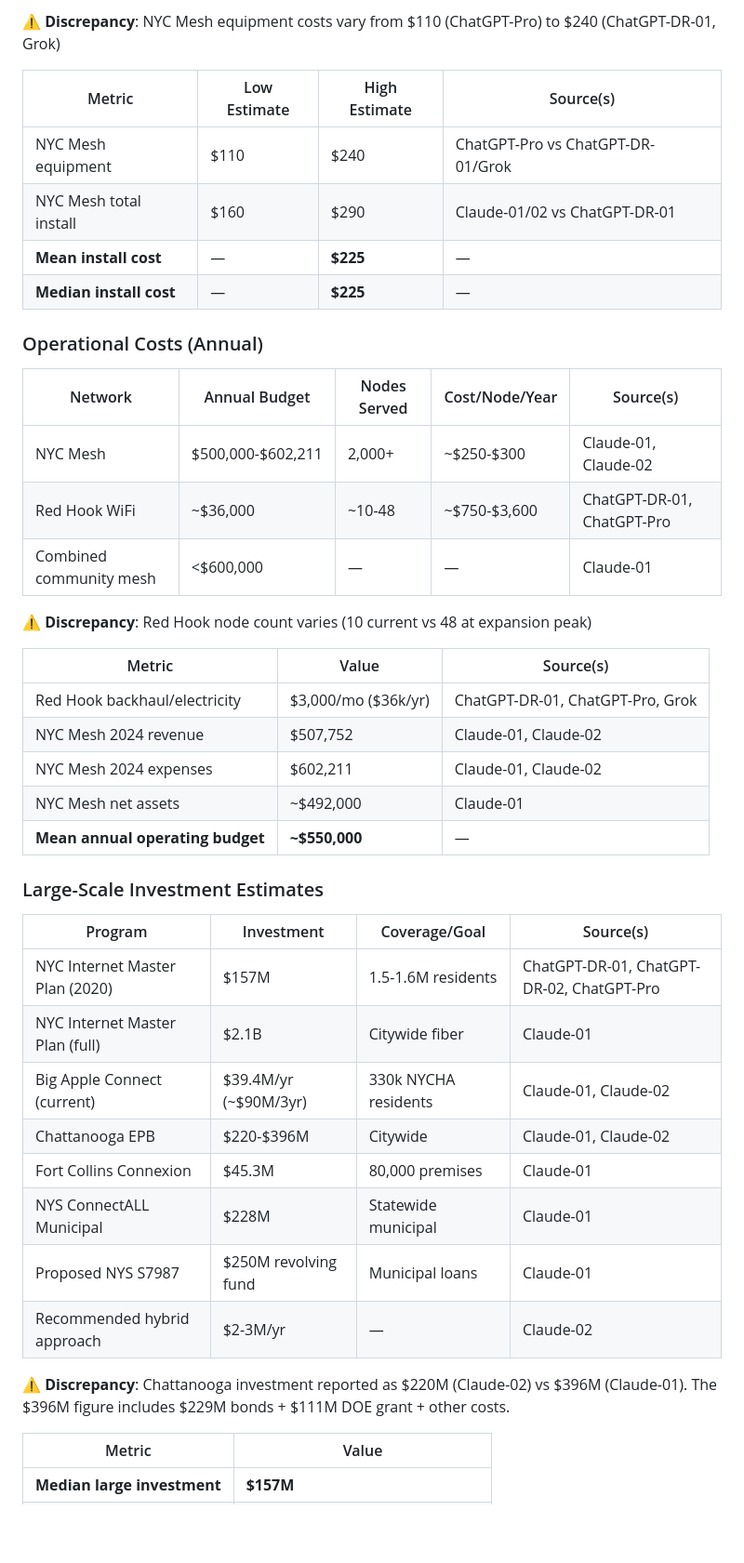
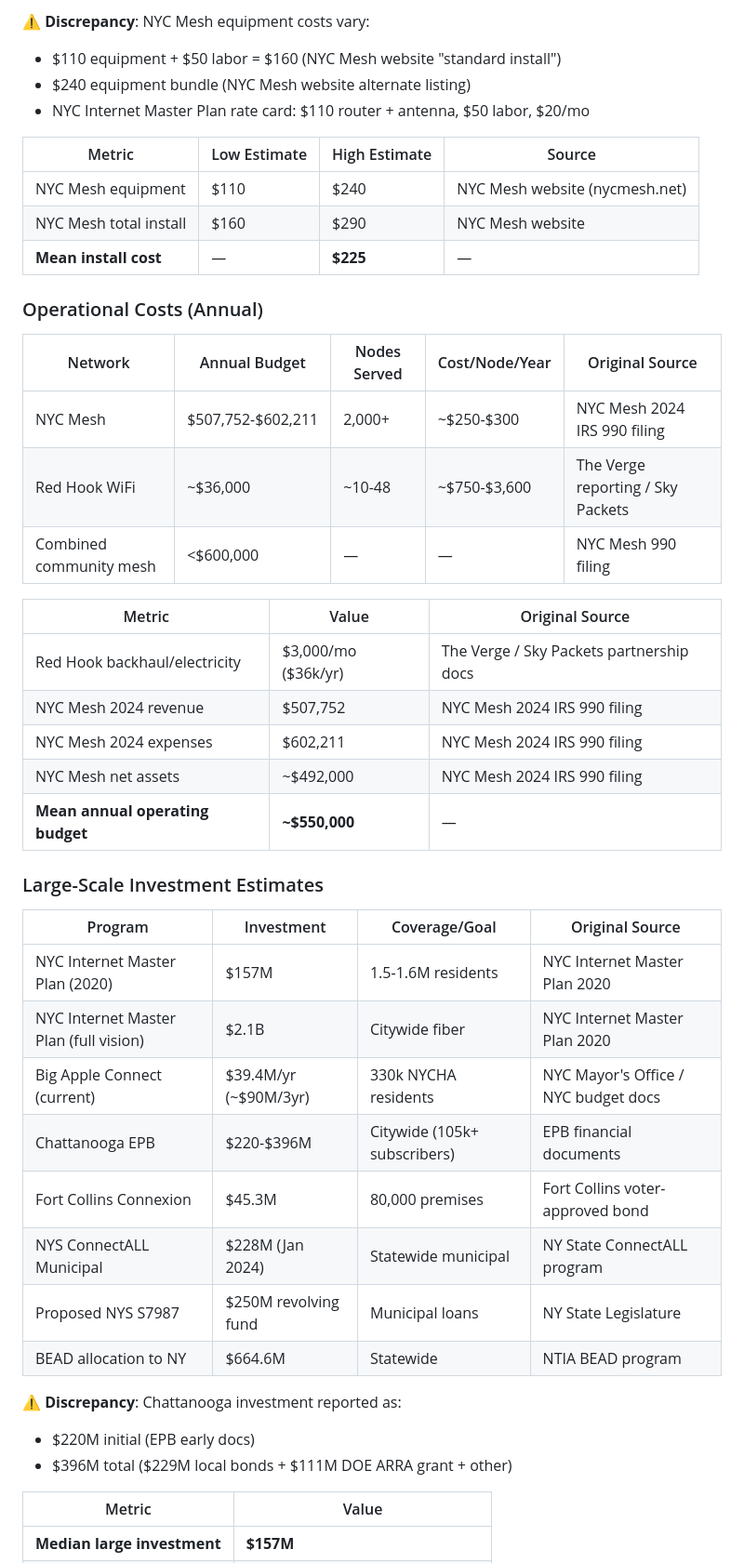
Before and after one commit to RonTuretzky/nyc-policy, a Markdown page: municipal-mesh-wifi/reports/summary.md, the part around one of its changes. Shown at 93% size. GitHub-like rendering; blank space fills up the shorter version.

```diff
--- a/municipal-mesh-wifi/reports/summary.md
+++ b/municipal-mesh-wifi/reports/summary.md
@@ -76,45 +79,47 @@ Data extracted from 6 LLM research reports. Where sources disagree, discrepancie
 
-⚠️ **Discrepancy**: NYC Mesh equipment costs vary from $110 (ChatGPT-Pro) to $240 (ChatGPT-DR-01, Grok)
+⚠️ **Discrepancy**: NYC Mesh equipment costs vary:
+- $110 equipment + $50 labor = $160 (NYC Mesh website "standard install")
+- $240 equipment bundle (NYC Mesh website alternate listing)
+- NYC Internet Master Plan rate card: $110 router + antenna, $50 labor, $20/mo
 
-| Metric | Low Estimate | High Estimate | Source(s) |
-|--------|--------------|---------------|-----------|
-| NYC Mesh equipment | $110 | $240 | ChatGPT-Pro vs ChatGPT-DR-01/Grok |
-| NYC Mesh total install | $160 | $290 | Claude-01/02 vs ChatGPT-DR-01 |
+| Metric | Low Estimate | High Estimate | Source |
+|--------|--------------|---------------|--------|
+| NYC Mesh equipment | $110 | $240 | NYC Mesh website (nycmesh.net) |
+| NYC Mesh total install | $160 | $290 | NYC Mesh website |
 | **Mean install cost** | — | **$225** | — |
-| **Median install cost** | — | **$225** | — |
 
 ### Operational Costs (Annual)
 
-| Network | Annual Budget | Nodes Served | Cost/Node/Year | Source(s) |
-|---------|--------------|--------------|----------------|-----------|
-| NYC Mesh | $500,000-$602,211 | 2,000+ | ~$250-$300 | Claude-01, Claude-02 |
-| Red Hook WiFi | ~$36,000 | ~10-48 | ~$750-$3,600 | ChatGPT-DR-01, ChatGPT-Pro |
-| Combined community mesh | <$600,000 | — | — | Claude-01 |
+| Network | Annual Budget | Nodes Served | Cost/Node/Year | Original Source |
+|---------|--------------|--------------|----------------|-----------------|
+| NYC Mesh | $507,752-$602,211 | 2,000+ | ~$250-$300 | NYC Mesh 2024 IRS 990 filing |
+| Red Hook WiFi | ~$36,000 | ~10-48 | ~$750-$3,600 | The Verge reporting / Sky Packets |
+| Combined community mesh | <$600,000 | — | — | NYC Mesh 990 filing |
 
-⚠️ **Discrepancy**: Red Hook node count varies (10 current vs 48 at expansion peak)
-
-| Metric | Value | Source(s) |
-|--------|-------|-----------|
-| Red Hook backhaul/electricity | $3,000/mo ($36k/yr) | ChatGPT-DR-01, ChatGPT-Pro, Grok |
-| NYC Mesh 2024 revenue | $507,752 | Claude-01, Claude-02 |
-| NYC Mesh 2024 expenses | $602,211 | Claude-01, Claude-02 |
-| NYC Mesh net assets | ~$492,000 | Claude-01 |
+| Metric | Value | Original Source |
+|--------|-------|-----------------|
+| Red Hook backhaul/electricity | $3,000/mo ($36k/yr) | The Verge / Sky Packets partnership docs |
+| NYC Mesh 2024 revenue | $507,752 | NYC Mesh 2024 IRS 990 filing |
+| NYC Mesh 2024 expenses | $602,211 | NYC Mesh 2024 IRS 990 filing |
+| NYC Mesh net assets | ~$492,000 | NYC Mesh 2024 IRS 990 filing |
 | **Mean annual operating budget** | **~$550,000** | — |
 
 ### Large-Scale Investment Estimates
 
-| Program | Investment | Coverage/Goal | Source(s) |
-|---------|-----------|---------------|-----------|
-| NYC Internet Master Plan (2020) | $157M | 1.5-1.6M residents | ChatGPT-DR-01, ChatGPT-DR-02, ChatGPT-Pro |
-| NYC Internet Master Plan (full) | $2.1B | Citywide fiber | Claude-01 |
-| Big Apple Connect (current) | $39.4M/yr (~$90M/3yr) | 330k NYCHA residents | Claude-01, Claude-02 |
-| Chattanooga EPB | $220-$396M | Citywide | Claude-01, Claude-02 |
-| Fort Collins Connexion | $45.3M | 80,000 premises | Claude-01 |
-| NYS ConnectALL Municipal | $228M | Statewide municipal | Claude-01 |
-| Proposed NYS S7987 | $250M revolving fund | Municipal loans | Claude-01 |
-| Recommended hybrid approach | $2-3M/yr | — | Claude-02 |
+| Program | Investment | Coverage/Goal | Original Source |
+|---------|-----------|---------------|-----------------|
+| NYC Internet Master Plan (2020) | $157M | 1.5-1.6M residents | NYC Internet Master Plan 2020 |
+| NYC Internet Master Plan (full vision) | $2.1B | Citywide fiber | NYC Internet Master Plan 2020 |
+| Big Apple Connect (current) | $39.4M/yr (~$90M/3yr) | 330k NYCHA residents | NYC Mayor's Office / NYC budget docs |
+| Chattanooga EPB | $220-$396M | Citywide (105k+ subscribers) | EPB financial documents |
+| Fort Collins Connexion | $45.3M | 80,000 premises | Fort Collins voter-approved bond |
+| NYS ConnectALL Municipal | $228M (Jan 2024) | Statewide municipal | NY State ConnectALL program |
+| Proposed NYS S7987 | $250M revolving fund | Municipal loans | NY State Legislature |
+| BEAD allocation to NY | $664.6M | Statewide | NTIA BEAD program |
 
-⚠️ **Discrepancy**: Chattanooga investment reported as $220M (Claude-02) vs $396M (Claude-01). The $396M figure includes $229M bonds + $111M DOE grant + other costs.
+⚠️ **Discrepancy**: Chattanooga investment reported as:
+- $220M initial (EPB early docs)
+- $396M total ($229M local bonds + $111M DOE ARRA grant + other)
 
 | Metric | Value |
 |--------|-------|
```
Also changed, not shown: other parts of municipal-mesh-wifi/reports/summary.md (+143 -112 lines).
